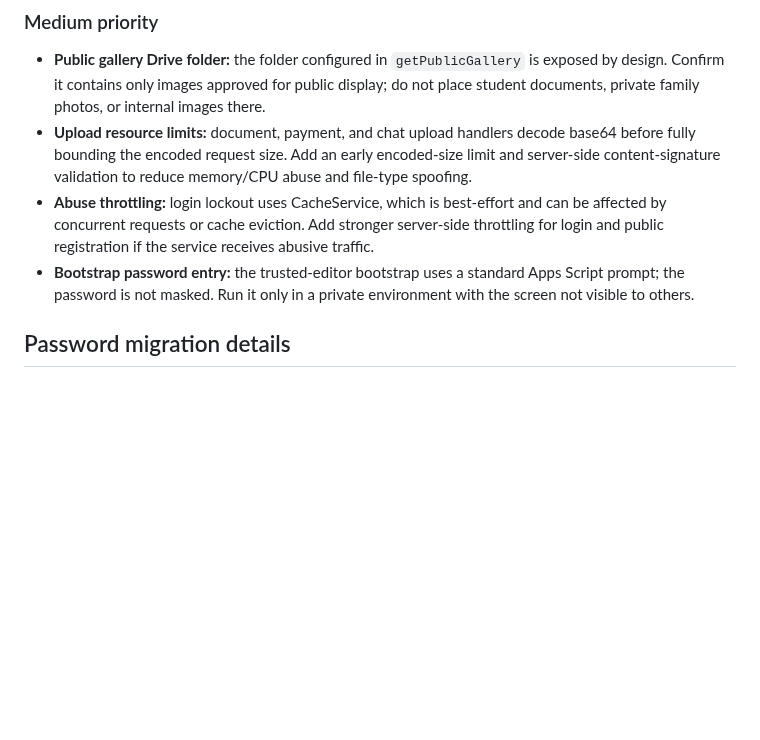
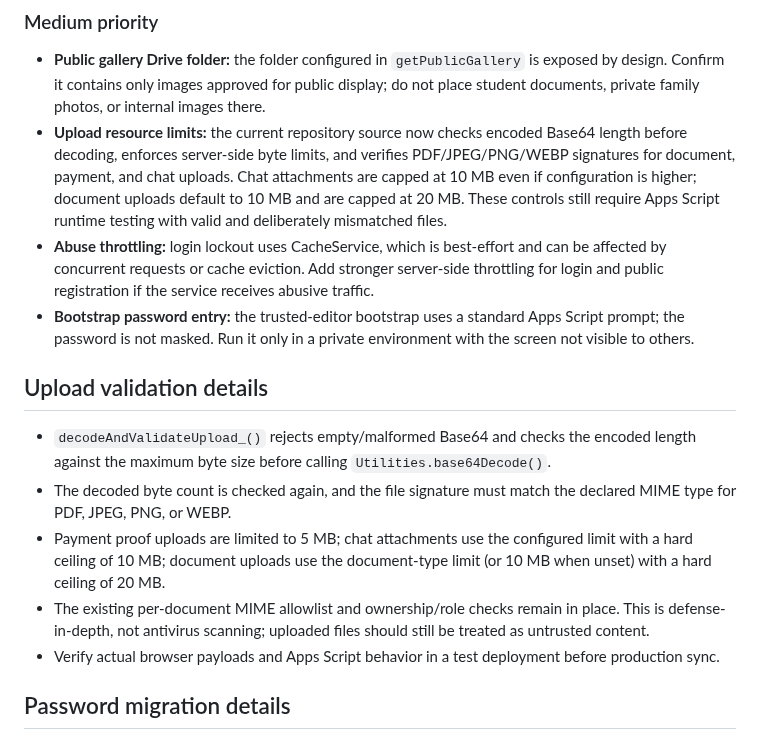
Before and after one commit to appfathanmubina/psb-pcbfm, a Markdown page: docs/security-audit.md, the part around the change. Rendered like a GitHub page; blank space fills up the shorter version.

Commit message:
Document upload validation hardening

```diff
--- a/docs/security-audit.md
+++ b/docs/security-audit.md
@@ -51,9 +51,17 @@
 ### Medium priority
 
 - **Public gallery Drive folder:** the folder configured in `getPublicGallery` is exposed by design. Confirm it contains only images approved for public display; do not place student documents, private family photos, or internal images there.
-- **Upload resource limits:** document, payment, and chat upload handlers decode base64 before fully bounding the encoded request size. Add an early encoded-size limit and server-side content-signature validation to reduce memory/CPU abuse and file-type spoofing.
+- **Upload resource limits:** the current repository source now checks encoded Base64 length before decoding, enforces server-side byte limits, and verifies PDF/JPEG/PNG/WEBP signatures for document, payment, and chat uploads. Chat attachments are capped at 10 MB even if configuration is higher; document uploads default to 10 MB and are capped at 20 MB. These controls still require Apps Script runtime testing with valid and deliberately mismatched files.
 - **Abuse throttling:** login lockout uses CacheService, which is best-effort and can be affected by concurrent requests or cache eviction. Add stronger server-side throttling for login and public registration if the service receives abusive traffic.
 - **Bootstrap password entry:** the trusted-editor bootstrap uses a standard Apps Script prompt; the password is not masked. Run it only in a private environment with the screen not visible to others.
+
+## Upload validation details
+
+- `decodeAndValidateUpload_()` rejects empty/malformed Base64 and checks the encoded length against the maximum byte size before calling `Utilities.base64Decode()`.
+- The decoded byte count is checked again, and the file signature must match the declared MIME type for PDF, JPEG, PNG, or WEBP.
+- Payment proof uploads are limited to 5 MB; chat attachments use the configured limit with a hard ceiling of 10 MB; document uploads use the document-type limit (or 10 MB when unset) with a hard ceiling of 20 MB.
+- The existing per-document MIME allowlist and ownership/role checks remain in place. This is defense-in-depth, not antivirus scanning; uploaded files should still be treated as untrusted content.
+- Verify actual browser payloads and Apps Script behavior in a test deployment before production sync.
 
 ## Password migration details
 
```
